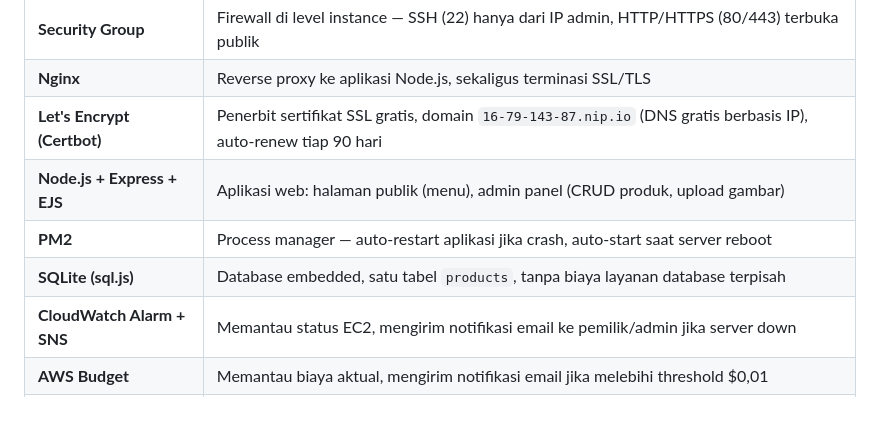
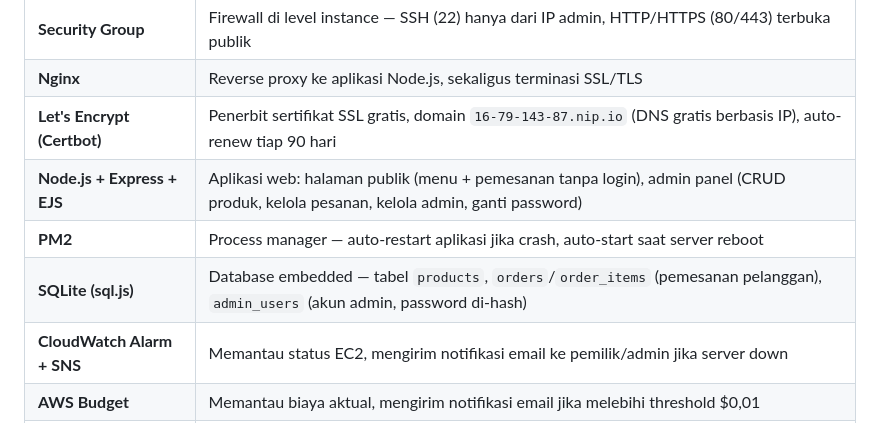
Before and after one commit to opsecramdan/jhon-seafood-68, a Markdown page: docs/laporan-draft.md, the part around one of its changes. Rendered like a GitHub page.

```diff
--- a/docs/laporan-draft.md
+++ b/docs/laporan-draft.md
@@ -102,9 +107,9 @@ bawaan yang lengkap.
 | **Security Group** | Firewall di level instance — SSH (22) hanya dari IP admin, HTTP/HTTPS (80/443) terbuka publik |
 | **Nginx** | Reverse proxy ke aplikasi Node.js, sekaligus terminasi SSL/TLS |
 | **Let's Encrypt (Certbot)** | Penerbit sertifikat SSL gratis, domain `16-79-143-87.nip.io` (DNS gratis berbasis IP), auto-renew tiap 90 hari |
-| **Node.js + Express + EJS** | Aplikasi web: halaman publik (menu), admin panel (CRUD produk, upload gambar) |
+| **Node.js + Express + EJS** | Aplikasi web: halaman publik (menu + pemesanan tanpa login), admin panel (CRUD produk, kelola pesanan, kelola admin, ganti password) |
 | **PM2** | Process manager — auto-restart aplikasi jika crash, auto-start saat server reboot |
-| **SQLite (sql.js)** | Database embedded, satu tabel `products`, tanpa biaya layanan database terpisah |
+| **SQLite (sql.js)** | Database embedded — tabel `products`, `orders`/`order_items` (pemesanan pelanggan), `admin_users` (akun admin, password di-hash) |
 | **CloudWatch Alarm + SNS** | Memantau status EC2, mengirim notifikasi email ke pemilik/admin jika server down |
 | **AWS Budget** | Memantau biaya aktual, mengirim notifikasi email jika melebihi threshold $0,01 |
 | **IAM Users (4 role)** | Kontrol akses berbasis peran — lihat Bab 5 / `docs/access-matrix.md` |
```
Also changed, not shown: other parts of docs/laporan-draft.md (+33 -15 lines).
